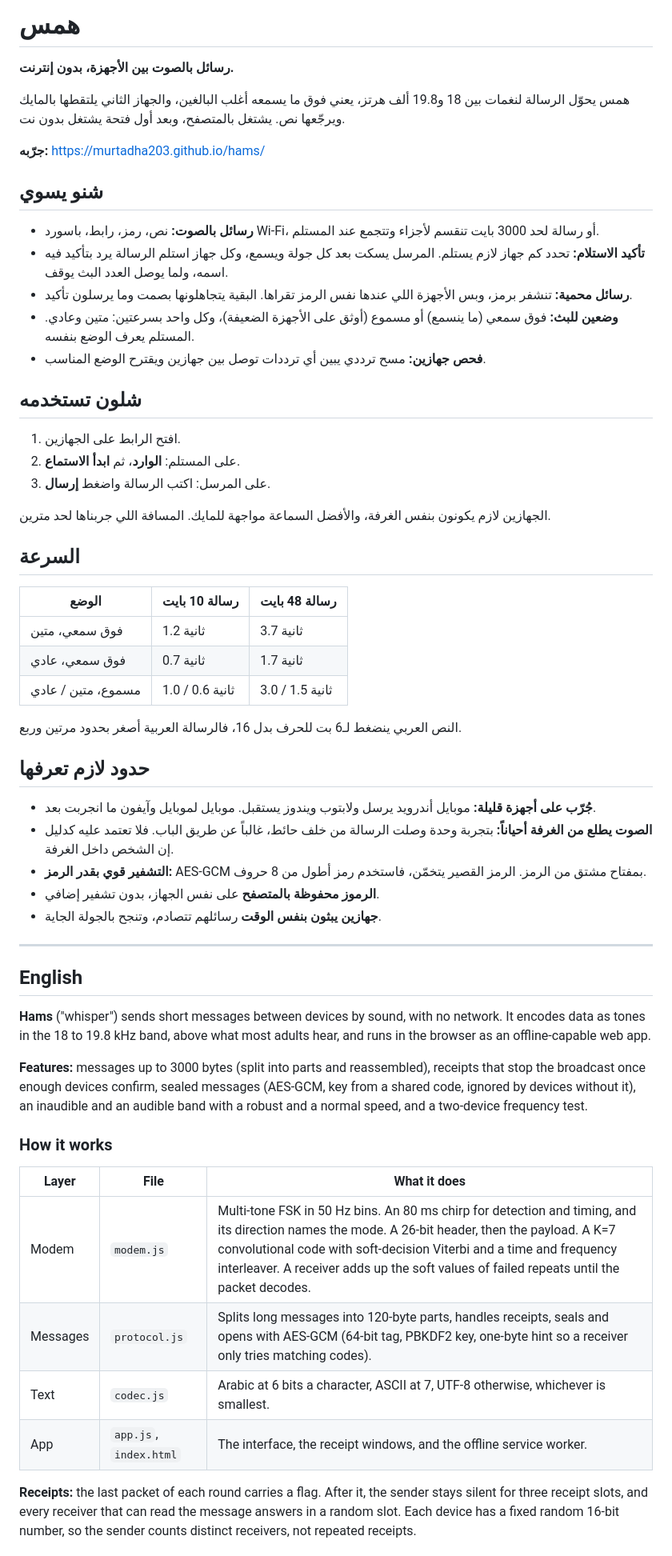
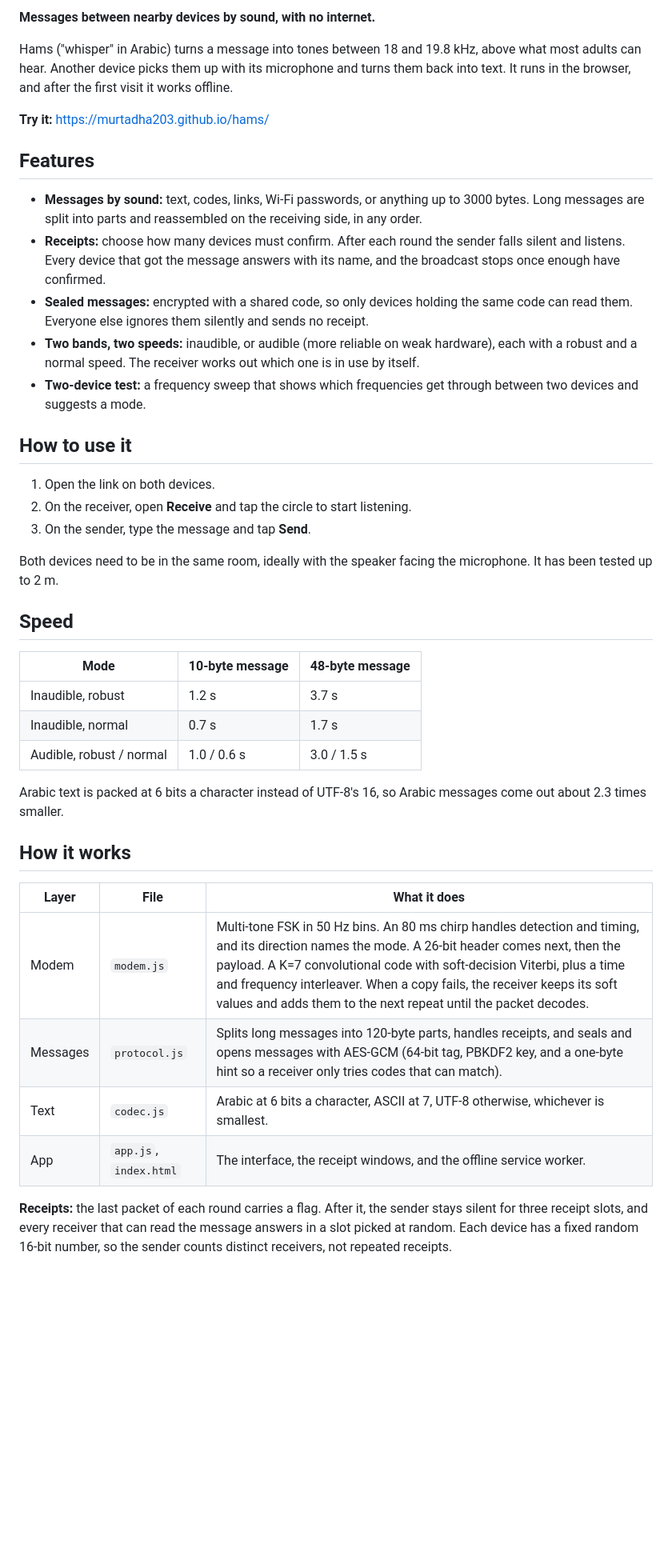
Before and after one commit to Murtadha-Najem/hams, a Markdown page: README.md, the part around one of its changes. Shown at 80% size. Drawn GitHub-style; blank space fills up the shorter version.

Commit message:
README in English only
Co-Authored-By: Claude Opus 5 <noreply@anthropic.com>

```diff
--- a/README.md
+++ b/README.md
@@ -2,64 +2,44 @@
 
-# همس
+**Messages between nearby devices by sound, with no internet.**
 
-**رسائل بالصوت بين الأجهزة، بدون إنترنت.**
+Hams ("whisper" in Arabic) turns a message into tones between 18 and 19.8 kHz, above what most adults can hear. Another device picks them up with its microphone and turns them back into text. It runs in the browser, and after the first visit it works offline.
 
-همس يحوّل الرسالة لنغمات بين 18 و19.8 ألف هرتز، يعني فوق ما يسمعه أغلب البالغين، والجهاز الثاني يلتقطها بالمايك ويرجّعها نص. يشتغل بالمتصفح، وبعد أول فتحة يشتغل بدون نت.
+**Try it:** https://murtadha203.github.io/hams/
 
-**جرّبه:** https://murtadha203.github.io/hams/
+## Features
 
-## شنو يسوي
+- **Messages by sound:** text, codes, links, Wi-Fi passwords, or anything up to 3000 bytes. Long messages are split into parts and reassembled on the receiving side, in any order.
+- **Receipts:** choose how many devices must confirm. After each round the sender falls silent and listens. Every device that got the message answers with its name, and the broadcast stops once enough have confirmed.
+- **Sealed messages:** encrypted with a shared code, so only devices holding the same code can read them. Everyone else ignores them silently and sends no receipt.
+- **Two bands, two speeds:** inaudible, or audible (more reliable on weak hardware), each with a robust and a normal speed. The receiver works out which one is in use by itself.
+- **Two-device test:** a frequency sweep that shows which frequencies get through between two devices and suggests a mode.
 
-- **رسائل بالصوت:** نص، رمز، رابط، باسورد Wi-Fi، أو رسالة لحد 3000 بايت تنقسم لأجزاء وتتجمع عند المستلم.
-- **تأكيد الاستلام:** تحدد كم جهاز لازم يستلم. المرسل يسكت بعد كل جولة ويسمع، وكل جهاز استلم الرسالة يرد بتأكيد فيه اسمه، ولما يوصل العدد البث يوقف.
-- **رسائل محمية:** تنشفر برمز، وبس الأجهزة اللي عندها نفس الرمز تقراها. البقية يتجاهلونها بصمت وما يرسلون تأكيد.
-- **وضعين للبث:** فوق سمعي (ما ينسمع) أو مسموع (أوثق على الأجهزة الضعيفة)، وكل واحد بسرعتين: متين وعادي. المستلم يعرف الوضع بنفسه.
-- **فحص جهازين:** مسح ترددي يبين أي ترددات توصل بين جهازين ويقترح الوضع المناسب.
+## How to use it
 
-## شلون تستخدمه
+1. Open the link on both devices.
+2. On the receiver, open **Receive** and tap the circle to start listening.
+3. On the sender, type the message and tap **Send**.
 
-1. افتح الرابط على الجهازين.
-2. على المستلم: **الوارد**، ثم **ابدأ الاستماع**.
-3. على المرسل: اكتب الرسالة واضغط **إرسال**.
+Both devices need to be in the same room, ideally with the speaker facing the microphone. It has been tested up to 2 m.
 
-الجهازين لازم يكونون بنفس الغرفة، والأفضل السماعة مواجهة للمايك. المسافة اللي جربناها لحد مترين.
+## Speed
 
-## السرعة
+| Mode | 10-byte message | 48-byte message |
+|---|---|---|
+| Inaudible, robust | 1.2 s | 3.7 s |
+| Inaudible, normal | 0.7 s | 1.7 s |
+| Audible, robust / normal | 1.0 / 0.6 s | 3.0 / 1.5 s |
 
-| الوضع | رسالة 10 بايت | رسالة 48 بايت |
-|---|---|---|
-| فوق سمعي، متين | 1.2 ثانية | 3.7 ثانية |
-| فوق سمعي، عادي | 0.7 ثانية | 1.7 ثانية |
-| مسموع، متين / عادي | 1.0 / 0.6 ثانية | 3.0 / 1.5 ثانية |
+Arabic text is packed at 6 bits a character instead of UTF-8's 16, so Arabic messages come out about 2.3 times smaller.
 
-النص العربي ينضغط لـ6 بت للحرف بدل 16، فالرسالة العربية أصغر بحدود مرتين وربع.
-
-## حدود لازم تعرفها
-
-- **جُرّب على أجهزة قليلة:** موبايل أندرويد يرسل ولابتوب ويندوز يستقبل. موبايل لموبايل وآيفون ما انجربت بعد.
-- **الصوت يطلع من الغرفة أحياناً:** بتجربة وحدة وصلت الرسالة من خلف حائط، غالباً عن طريق الباب. فلا تعتمد عليه كدليل إن الشخص داخل الغرفة.
-- **التشفير قوي بقدر الرمز:** AES-GCM بمفتاح مشتق من الرمز. الرمز القصير يتخمّن، فاستخدم رمز أطول من 8 حروف.
-- **الرموز محفوظة بالمتصفح** على نفس الجهاز، بدون تشفير إضافي.
-- **جهازين يبثون بنفس الوقت** رسائلهم تتصادم، وتنجح بالجولة الجاية.
-
-</div>
-
----
-
-## English
-
-**Hams** ("whisper") sends short messages between devices by sound, with no network. It encodes data as tones in the 18 to 19.8 kHz band, above what most adults hear, and runs in the browser as an offline-capable web app.
-
-**Features:** messages up to 3000 bytes (split into parts and reassembled), receipts that stop the broadcast once enough devices confirm, sealed messages (AES-GCM, key from a shared code, ignored by devices without it), an inaudible and an audible band with a robust and a normal speed, and a two-device frequency test.
-
-### How it works
+## How it works
 
 | Layer | File | What it does |
 |---|---|---|
-| Modem | `modem.js` | Multi-tone FSK in 50 Hz bins. An 80 ms chirp for detection and timing, and its direction names the mode. A 26-bit header, then the payload. A K=7 convolutional code with soft-decision Viterbi and a time and frequency interleaver. A receiver adds up the soft values of failed repeats until the packet decodes. |
-| Messages | `protocol.js` | Splits long messages into 120-byte parts, handles receipts, seals and opens with AES-GCM (64-bit tag, PBKDF2 key, one-byte hint so a receiver only tries matching codes). |
+| Modem | `modem.js` | Multi-tone FSK in 50 Hz bins. An 80 ms chirp handles detection and timing, and its direction names the mode. A 26-bit header comes next, then the payload. A K=7 convolutional code with soft-decision Viterbi, plus a time and frequency interleaver. When a copy fails, the receiver keeps its soft values and adds them to the next repeat until the packet decodes. |
+| Messages | `protocol.js` | Splits long messages into 120-byte parts, handles receipts, and seals and opens messages with AES-GCM (64-bit tag, PBKDF2 key, and a one-byte hint so a receiver only tries codes that can match). |
 | Text | `codec.js` | Arabic at 6 bits a character, ASCII at 7, UTF-8 otherwise, whichever is smallest. |
 | App | `app.js`, `index.html` | The interface, the receipt windows, and the offline service worker. |
 
-**Receipts:** the last packet of each round carries a flag. After it, the sender stays silent for three receipt slots, and every receiver that can read the message answers in a random slot. Each device has a fixed random 16-bit number, so the sender counts distinct receivers, not repeated receipts.
+**Receipts:** the last packet of each round carries a flag. After it, the sender stays silent for three receipt slots, and every receiver that can read the message answers in a slot picked at random. Each device has a fixed random 16-bit number, so the sender counts distinct receivers, not repeated receipts.
 
```
Also changed, not shown: other parts of README.md (+17 -6 lines).
